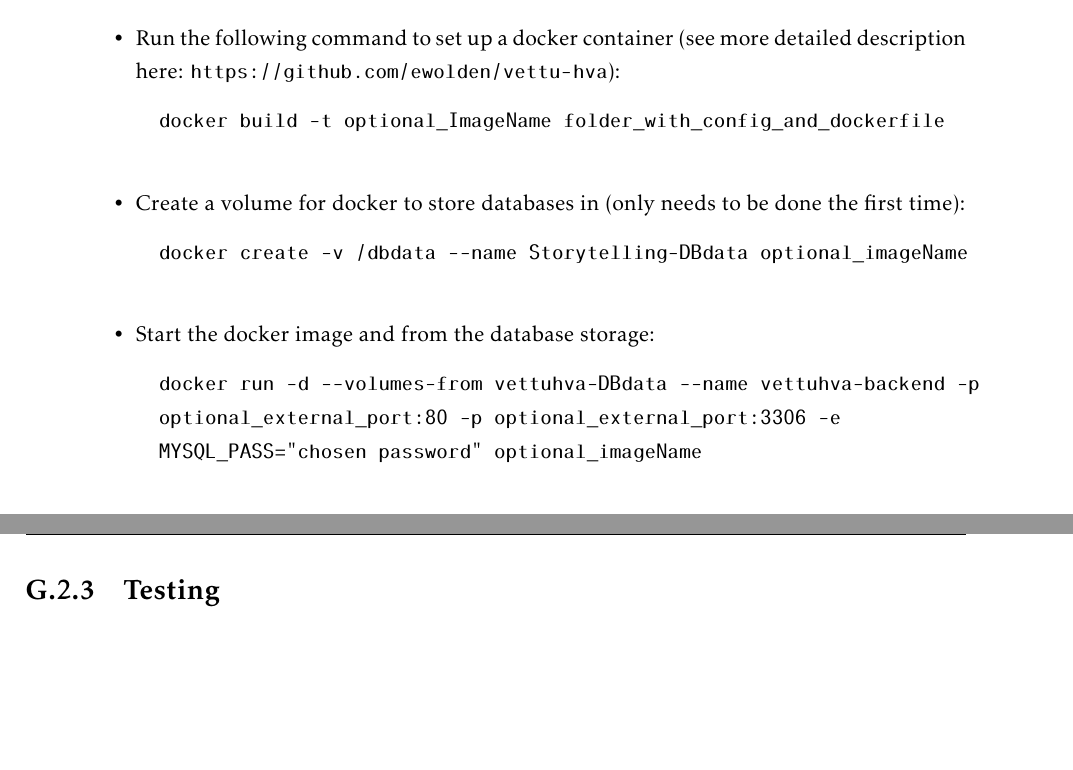
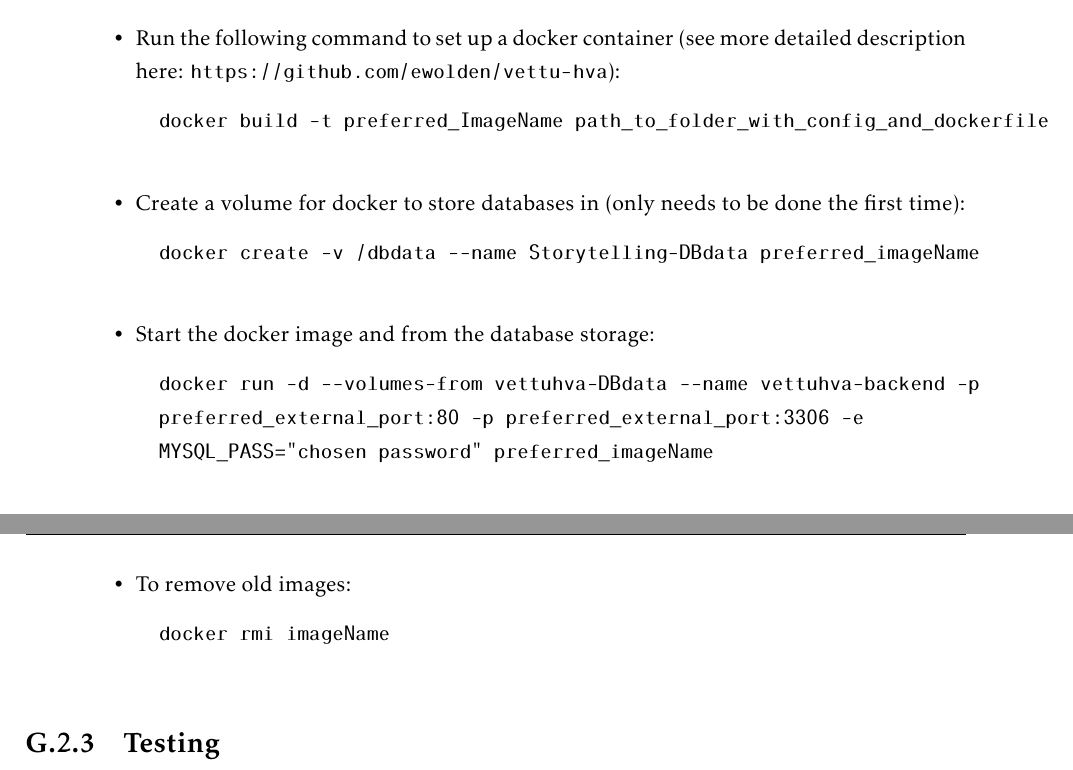
Before and after one commit to ewolden/javisst-rapport, a LaTeX thesis (main.tex, which reads appendix.tex): two parts of pages 176 and 177 of 184, joined at a grey line, cut so that both start at the same text, the shorter picture padded with empty space. Compiled offline with pdfLaTeX.

Commit message:
reworded

```diff
--- a/appendix.tex
+++ b/appendix.tex
@@ -1110,17 +1110,17 @@ Choose between installing and configuring PHP or downloading a development envir
 	\begin{itemize}
 		\item Run the following command to set up a docker container (see more detailed description here: \url{https://github.com/ewolden/vettu-hva}):
 		\begin{verbatim}
-		docker build -t optional_ImageName folder_with_config_and_dockerfile
+		docker build -t preferred_ImageName path_to_folder_with_config_and_dockerfile
 		\end{verbatim}
 		\item Create a volume for docker to store databases in (only needs to be done the first time):
 		\begin{verbatim}
-		docker create -v /dbdata --name Storytelling-DBdata optional_imageName
+		docker create -v /dbdata --name Storytelling-DBdata preferred_imageName
 		\end{verbatim}
 		\item Start the docker image and from the database storage:
 		\begin{verbatim}
 		docker run -d --volumes-from vettuhva-DBdata --name vettuhva-backend -p
-		optional_external_port:80 -p optional_external_port:3306 -e
-		MYSQL_PASS="chosen password" optional_imageName
+		preferred_external_port:80 -p preferred_external_port:3306 -e
+		MYSQL_PASS="chosen password" preferred_imageName
 		\end{verbatim}
 		\item To stop the running container:
 		\begin{verbatim}
@@ -1129,6 +1129,10 @@ Choose between installing and configuring PHP or downloading a development envir
 		\item To remove old containers:
 		\begin{verbatim}
 		docker rm containerName
+		\end{verbatim}
+		\item To remove old images:
+		\begin{verbatim}
+		docker rmi imageName
 		\end{verbatim}
 	\end{itemize}
 \end{enumerate}
```
